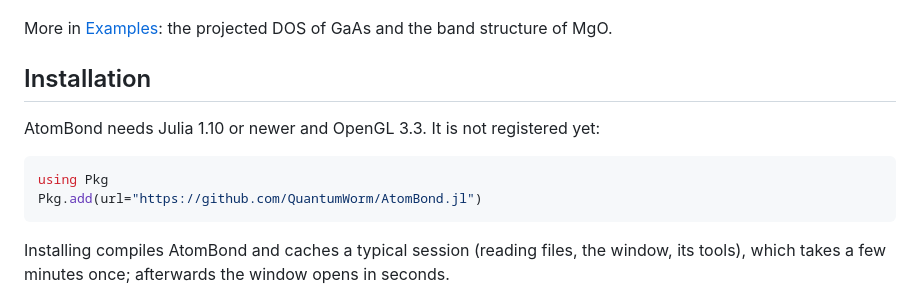
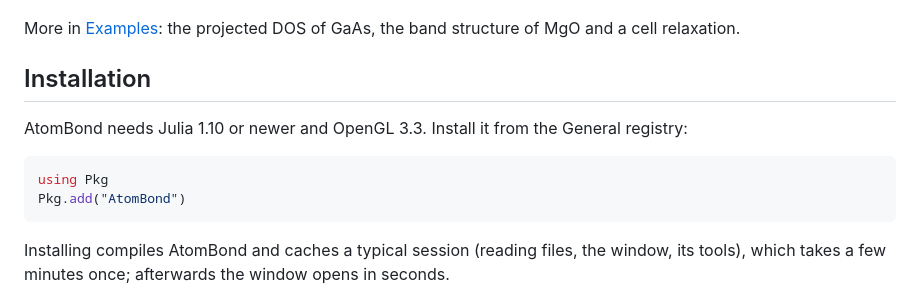
Before and after one commit to QuantumWorm/AtomBond.jl, a Markdown page: README.md, the part around the change. Drawn GitHub-style.

Commit message:
Install from the General registry; cell-relaxation example
Co-Authored-By: Claude Opus 5.5 <noreply@anthropic.com>

````diff
--- a/README.md
+++ b/README.md
@@ -39,15 +39,16 @@ AtomBond; it only writes their input, starts them and reads their output
 
 More in [Examples](https://quantumworm.github.io/AtomBond.jl/dev/examples/):
 the
-projected DOS of GaAs and the band structure of MgO.
+projected DOS of GaAs, the band structure of MgO and a cell relaxation.
 
 ## Installation
 
-AtomBond needs Julia 1.10 or newer and OpenGL 3.3. It is not registered yet:
+AtomBond needs Julia 1.10 or newer and OpenGL 3.3. Install it from the
+General registry:
 
 ```julia
 using Pkg
-Pkg.add(url="https://github.com/QuantumWorm/AtomBond.jl")
+Pkg.add("AtomBond")
 ```
 
 Installing compiles AtomBond and caches a typical session (reading files,
````
Also changed, not shown: docs/src/examples.md (+21 -0 lines), docs/src/index.md (+4 -4 lines), docs/src/assets/si_relax.png (added), 1 other file.
